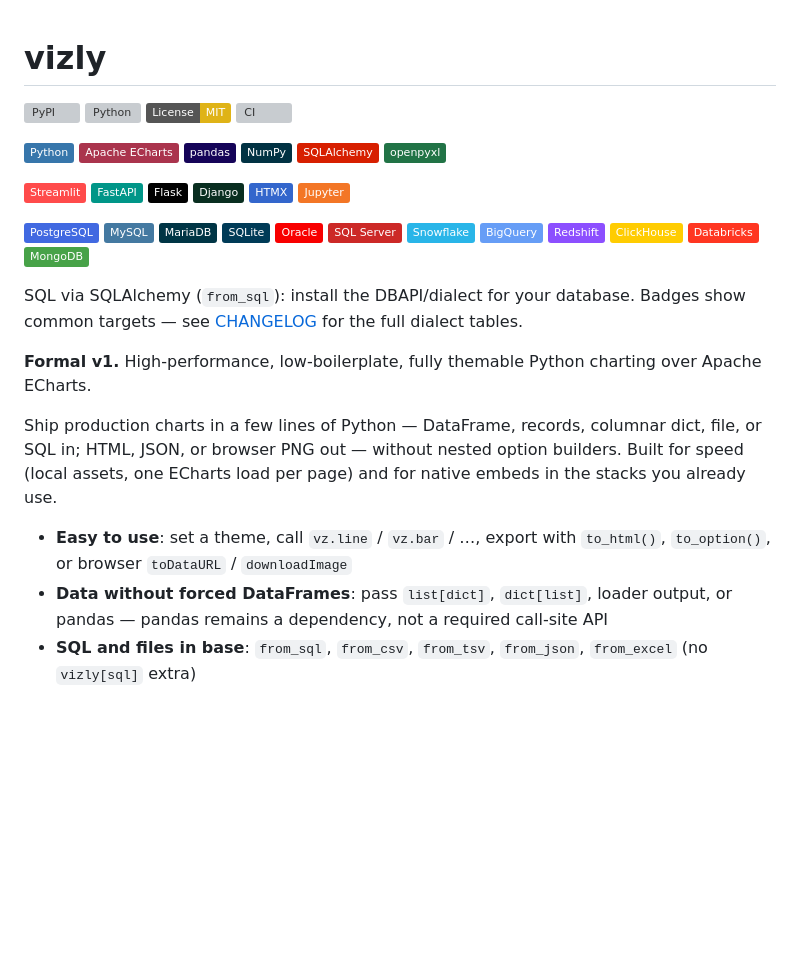
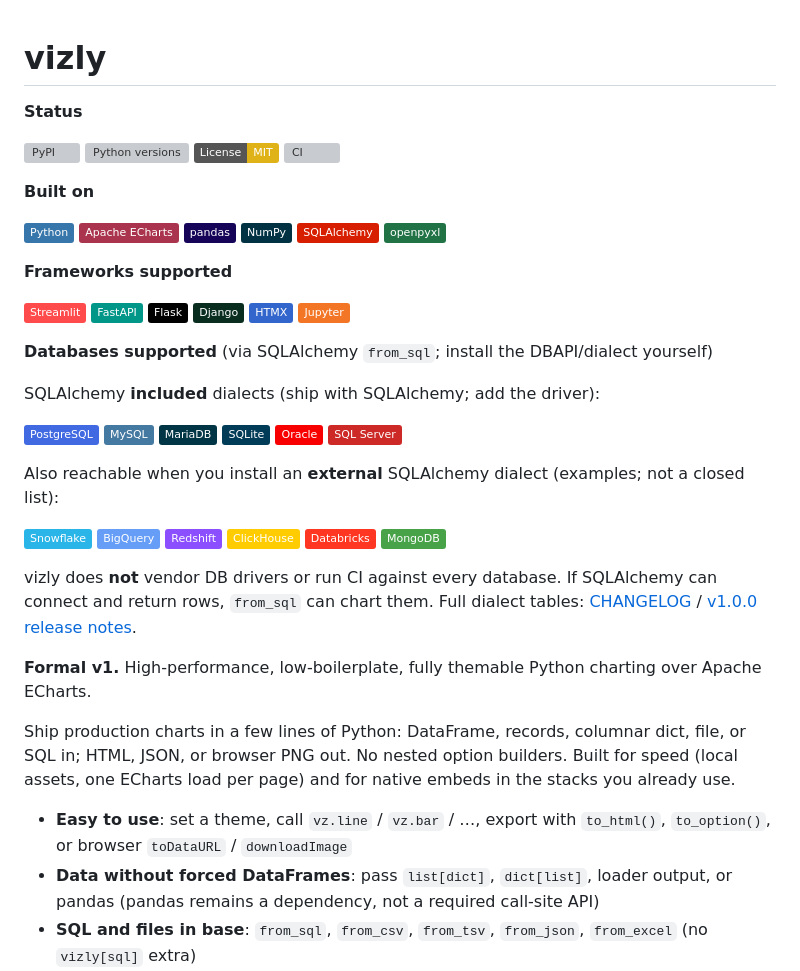
Before and after one commit to kineticquant/vizly, a Markdown page: README.md, the part around one of its changes. GitHub-like rendering; badges without logos; blank space fills up the shorter version; grey boxes are pictures that could not be loaded.

Commit message:
formatting mods and support dependencies notes

```diff
--- a/README.md
+++ b/README.md
@@ -1,9 +1,13 @@
 # vizly
 
+**Status**
+
 [![PyPI](https://img.shields.io/pypi/v/vizly.svg?logo=pypi&logoColor=white)](https://pypi.org/project/vizly/)
-[![Python](https://img.shields.io/pypi/pyversions/vizly.svg?logo=python&logoColor=white)](https://pypi.org/project/vizly/)
+[![Python versions](https://img.shields.io/pypi/pyversions/vizly.svg?logo=python&logoColor=white)](https://pypi.org/project/vizly/)
 [![License: MIT](https://img.shields.io/badge/License-MIT-yellow.svg)](https://github.com/kineticquant/vizly/blob/main/LICENSE)
 [![CI](https://img.shields.io/github/actions/workflow/status/kineticquant/vizly/ci.yml?branch=main&label=CI&logo=github)](https://github.com/kineticquant/vizly/actions/workflows/ci.yml)
+
+**Built on**
 
 [![Python](https://img.shields.io/badge/Python-3776AB?logo=python&logoColor=white)](#install)
 [![Apache%20ECharts](https://img.shields.io/badge/Apache%20ECharts-AA344D?logo=apache&logoColor=white)](#chart-inventory)
@@ -12,6 +16,8 @@
 [![SQLAlchemy](https://img.shields.io/badge/SQLAlchemy-D71F00?logo=sqlalchemy&logoColor=white)](#data-in)
 [![openpyxl](https://img.shields.io/badge/openpyxl-217346?logo=microsoftexcel&logoColor=white)](#data-in)
 
+**Frameworks supported**
+
 [![Streamlit](https://img.shields.io/badge/Streamlit-FF4B4B?logo=streamlit&logoColor=white)](#integrations)
 [![FastAPI](https://img.shields.io/badge/FastAPI-009688?logo=fastapi&logoColor=white)](#integrations)
 [![Flask](https://img.shields.io/badge/Flask-000000?logo=flask&logoColor=white)](#integrations)
@@ -19,12 +25,19 @@
 [![HTMX](https://img.shields.io/badge/HTMX-3366CC?logo=htmx&logoColor=white)](#integrations)
 [![Jupyter](https://img.shields.io/badge/Jupyter-F37626?logo=jupyter&logoColor=white)](#integrations)
 
+**Databases supported** (via SQLAlchemy `from_sql`; install the DBAPI/dialect yourself)
+
+SQLAlchemy **included** dialects (ship with SQLAlchemy; add the driver):
+
 [![PostgreSQL](https://img.shields.io/badge/PostgreSQL-4169E1?logo=postgresql&logoColor=white)](#data-in)
 [![MySQL](https://img.shields.io/badge/MySQL-4479A1?logo=mysql&logoColor=white)](#data-in)
 [![MariaDB](https://img.shields.io/badge/MariaDB-003545?logo=mariadb&logoColor=white)](#data-in)
 [![SQLite](https://img.shields.io/badge/SQLite-003B57?logo=sqlite&logoColor=white)](#data-in)
 [![Oracle](https://img.shields.io/badge/Oracle-F80000?logo=oracle&logoColor=white)](#data-in)
 [![SQL%20Server](https://img.shields.io/badge/SQL%20Server-CC2927?logo=microsoftsqlserver&logoColor=white)](#data-in)
+
+Also reachable when you install an **external** SQLAlchemy dialect (examples; not a closed list):
+
 [![Snowflake](https://img.shields.io/badge/Snowflake-29B5E8?logo=snowflake&logoColor=white)](#data-in)
 [![BigQuery](https://img.shields.io/badge/BigQuery-669DF6?logo=googlebigquery&logoColor=white)](#data-in)
 [![Redshift](https://img.shields.io/badge/Redshift-8C4FFF?logo=amazonredshift&logoColor=white)](#data-in)
@@ -32,14 +45,14 @@
 [![Databricks](https://img.shields.io/badge/Databricks-FF3621?logo=databricks&logoColor=white)](#data-in)
 [![MongoDB](https://img.shields.io/badge/MongoDB-47A248?logo=mongodb&logoColor=white)](#data-in)
 
-SQL via SQLAlchemy (`from_sql`): install the DBAPI/dialect for your database. Badges show common targets — see [CHANGELOG](CHANGELOG.md) for the full dialect tables.
+vizly does **not** vendor DB drivers or run CI against every database. If SQLAlchemy can connect and return rows, `from_sql` can chart them. Full dialect tables: [CHANGELOG](CHANGELOG.md) / [v1.0.0 release notes](releases/v1.0.0/RELEASE.md).
 
 **Formal v1.** High-performance, low-boilerplate, fully themable Python charting over Apache ECharts.
 
-Ship production charts in a few lines of Python — DataFrame, records, columnar dict, file, or SQL in; HTML, JSON, or browser PNG out — without nested option builders. Built for speed (local assets, one ECharts load per page) and for native embeds in the stacks you already use.
+Ship production charts in a few lines of Python: DataFrame, records, columnar dict, file, or SQL in; HTML, JSON, or browser PNG out. No nested option builders. Built for speed (local assets, one ECharts load per page) and for native embeds in the stacks you already use.
 
 - **Easy to use**: set a theme, call `vz.line` / `vz.bar` / …, export with `to_html()`, `to_option()`, or browser `toDataURL` / `downloadImage`
-- **Data without forced DataFrames**: pass `list[dict]`, `dict[list]`, loader output, or pandas — pandas remains a dependency, not a required call-site API
+- **Data without forced DataFrames**: pass `list[dict]`, `dict[list]`, loader output, or pandas (pandas remains a dependency, not a required call-site API)
 - **SQL and files in base**: `from_sql`, `from_csv`, `from_tsv`, `from_json`, `from_excel` (no `vizly[sql]` extra)
 - **Highly performant**: vendored JS by default; GL and plugins load only when a chart needs them
 - **Worldwide maps by default**: bundled world atlas plus `usa`; GeoJSON **overlays** via `overlay_geojson` (separate from basemap packs)
```
Also changed, not shown: other parts of README.md (+4 -4 lines), releases/v1.0.0/RELEASE.md (+22 -22 lines).
